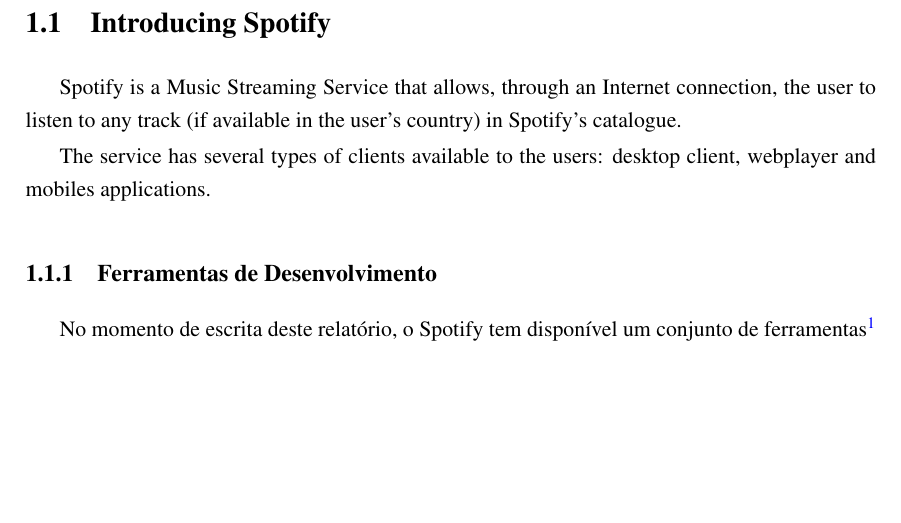
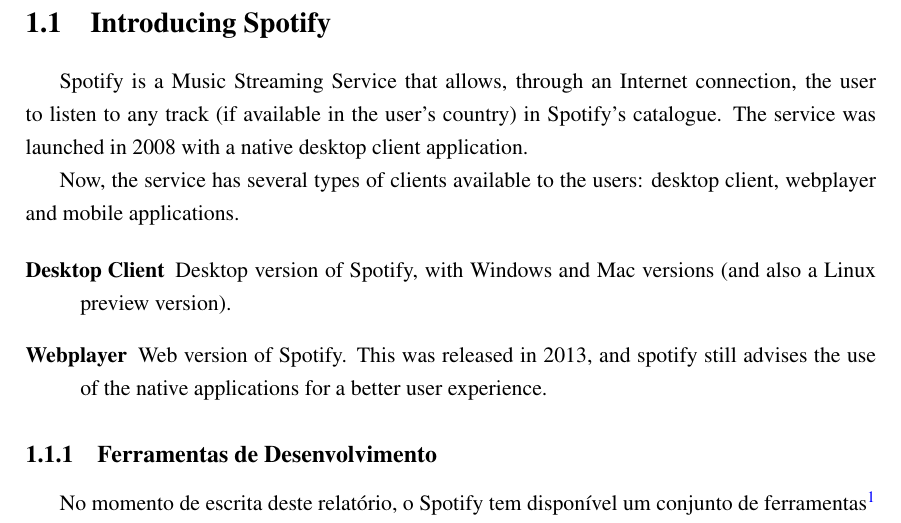
Before and after one commit to zebateira/rama-spotify, a LaTeX thesis (deliverables/report/mieic.tex, which reads deliverables/report/chapters/chapter3.tex): part of page 10 of 25, cut so that both start at the same text, the shorter picture padded with empty space. Compiled offline with pdfLaTeX.

Commit message:
chap3: introducing spotify updated

```diff
--- a/deliverables/report/chapters/chapter3.tex
+++ b/deliverables/report/chapters/chapter3.tex
@@ -35,10 +35,16 @@
 \label{sec:spotify}
 
   Spotify is a Music Streaming Service that allows, through an Internet connection, the user to listen to any track (if available in the user's country) in Spotify's catalogue.
+  The service was launched in 2008 with a native desktop client application.
 
   % clients available: desktop client, webplayer and mobile apps
-  The service has several types of clients available to the users: desktop client, webplayer and mobiles applications.
+  Now, the service has several types of clients available to the users: desktop client, webplayer and mobile applications.
 
+\begin{description}
+  \item[\textbf{Desktop Client}] Desktop version of Spotify, with Windows and Mac versions (and also a Linux preview version).
+  \item[\textbf{Webplayer}] Web version of Spotify. This was released in 2013, and spotify still advises the use of the native applications for a better user experience.
+
+\end{description}
 
   \subsection{Ferramentas de Desenvolvimento} % (fold)
   \label{sub:ferramentas_de_desenvolvimento}
```
Also changed, not shown: deliverables/report/mieic.pdf.
